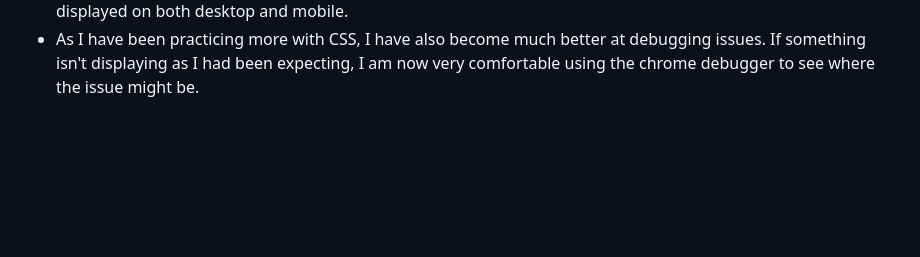
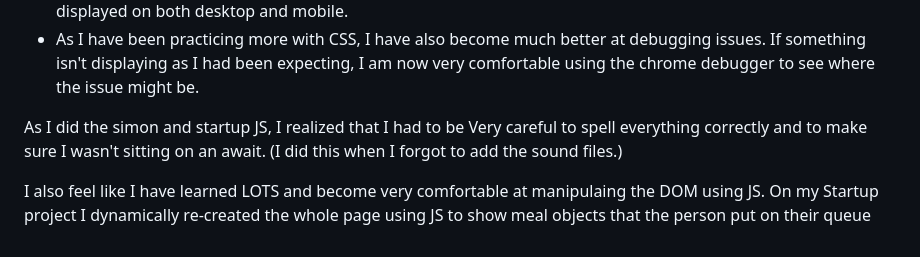
Before and after one commit to tchild1/startup, a Markdown page: README.md, the part around the change. Rendered like a GitHub page; blank space fills up the shorter version.

```diff
--- a/README.md
+++ b/README.md
@@ -49,3 +49,8 @@ As I have applied CSS to my Startup application and my Simon application, I have
 - Very importantly, I became familiar with how one bit of CSS can overwrite another. That is important if you want to overwrite a piece, you have to be aware of where you are putting it
 - I also have become very comfortable with media queries. These are very important so that my web page can be displayed on both desktop and mobile.
 - As I have been practicing more with CSS, I have also become much better at debugging issues. If something isn't displaying as I had been expecting, I am now very comfortable using the chrome debugger to see where the issue might be.
+
+
+As I did the simon and startup JS, I realized that I had to be Very careful to spell everything correctly and to make sure I wasn't sitting on an await. (I did this when I forgot to add the sound files.)
+
+I also feel like I have learned LOTS and become very comfortable at manipulaing the DOM using JS. On my Startup project I dynamically re-created the whole page using JS to show meal objects that the person put on their queue
```
